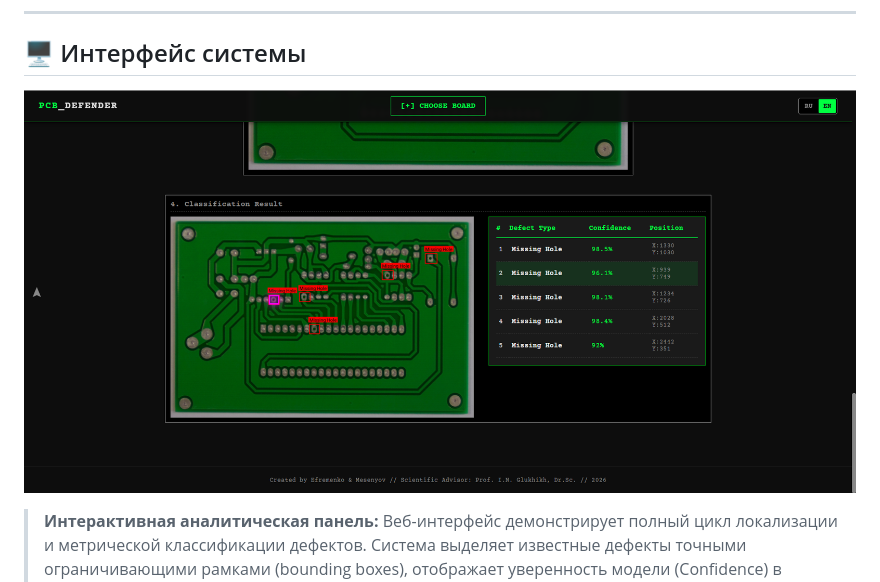
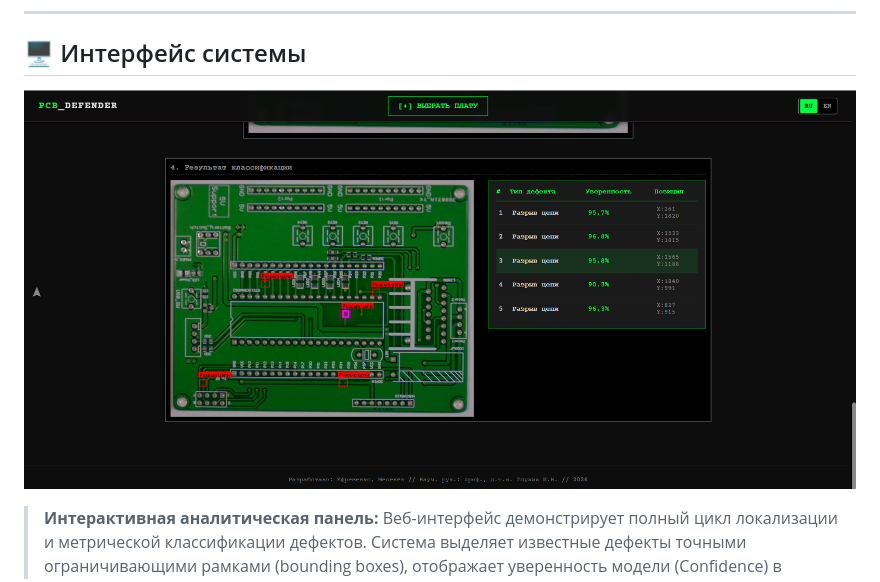
Before and after one commit to Mesenyov/pcb-defect-detection, a Markdown page: README_ru.md, the part around the change. Drawn GitHub-style; pictures changed too: static/img/screenshot_ru.png (added).

```diff
--- a/README_ru.md
+++ b/README_ru.md
@@ -19,7 +19,7 @@
 
 ## 🖥️ Интерфейс системы
 
-![Веб-интерфейс детекции дефектов печатных плат](static/img/screenshot.png)
+![Веб-интерфейс детекции дефектов печатных плат](static/img/screenshot_ru.png)
 > **Интерактивная аналитическая панель:** Веб-интерфейс демонстрирует полный цикл локализации и метрической классификации дефектов. Система выделяет известные дефекты точными ограничивающими рамками (bounding boxes), отображает уверенность модели (Confidence) в режиме реального времени на основе латентных расстояний ArcFace, а также явно маркирует новые неизвестные аномалии.
 
 ---
```
Also changed, not shown: README.md (+1 -1 lines), static/img/screenshot_en.png (renamed from static/img/screenshot.png).
